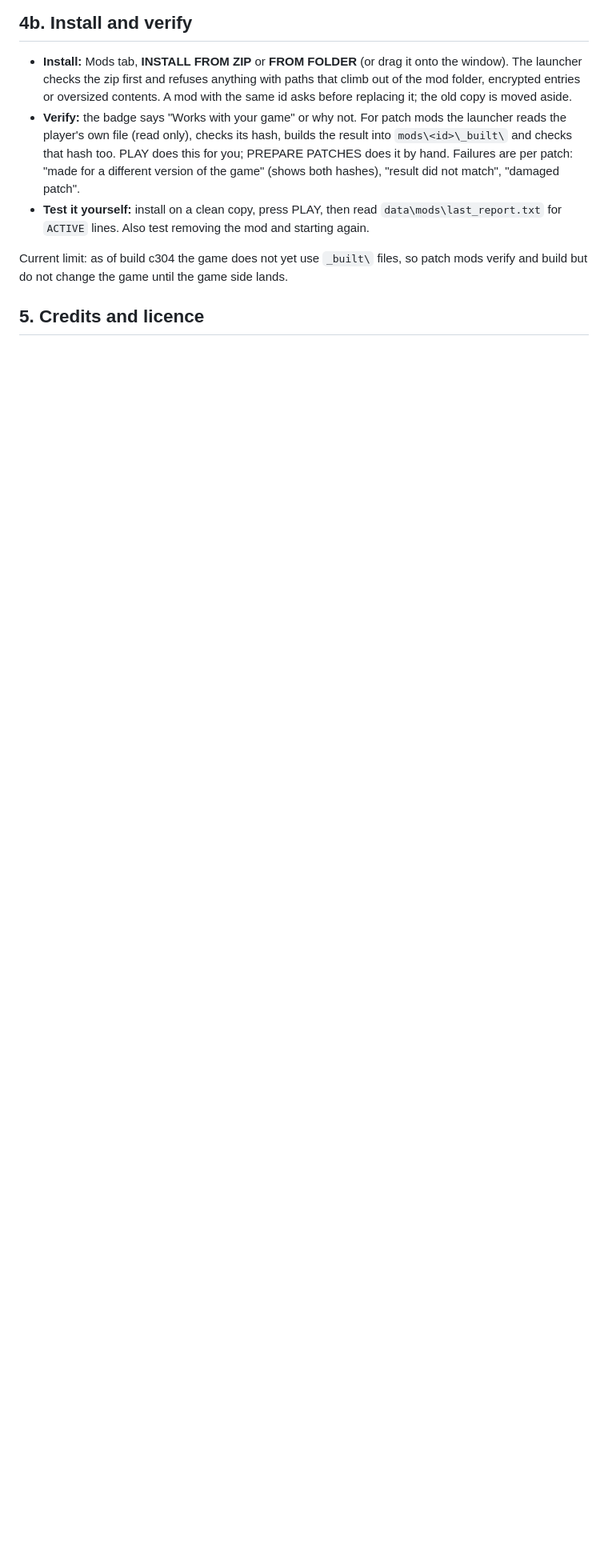
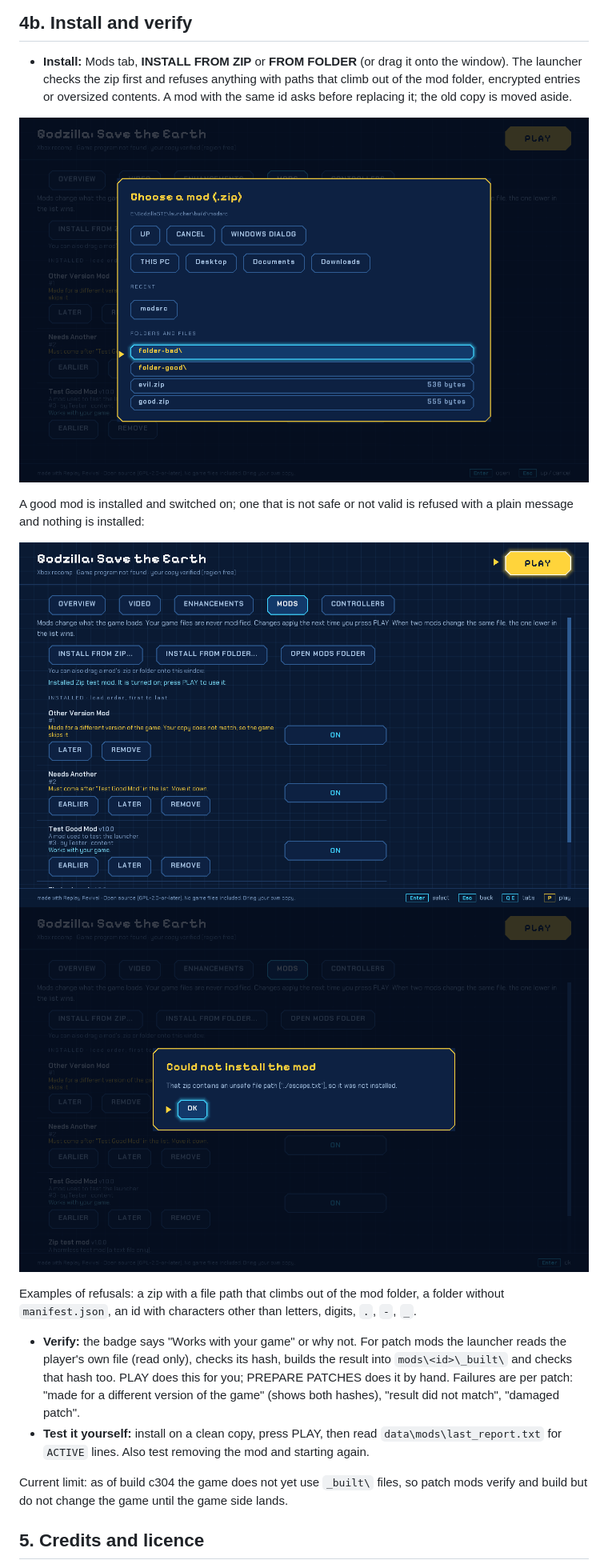
Before and after one commit to replayrevival/launcher, a Markdown page: docs/MODDING.md, the part around the change. Shown at 80% size. GitHub-like rendering; pictures changed too: docs/screenshots/mod_browser_zip.png (added), docs/screenshots/mod_install_zip_ok.png (added), docs/screenshots/mod_install_zip_refused.png (added); blank space fills up the shorter version.

Commit message:
MODDING.md: mod install through the file browser, with screenshots
Co-Authored-By: Claude Sonnet 5.5 <noreply@anthropic.com>

```diff
--- a/docs/MODDING.md
+++ b/docs/MODDING.md
@@ -75,6 +75,16 @@ Steps:
 
 ## 4b. Install and verify
 - **Install:** Mods tab, **INSTALL FROM ZIP** or **FROM FOLDER** (or drag it onto the window). The launcher checks the zip first and refuses anything with paths that climb out of the mod folder, encrypted entries or oversized contents. A mod with the same id asks before replacing it; the old copy is moved aside.
+
+![Choosing a mod zip in the launcher's browser](screenshots/mod_browser_zip.png)
+
+A good mod is installed and switched on; one that is not safe or not valid is refused with a plain message and nothing is installed:
+
+![Mod installed](screenshots/mod_install_zip_ok.png)
+![Mod refused](screenshots/mod_install_zip_refused.png)
+
+Examples of refusals: a zip with a file path that climbs out of the mod folder, a folder without `manifest.json`, an id with characters other than letters, digits, `.`, `-`, `_`.
+
 - **Verify:** the badge says "Works with your game" or why not. For patch mods the launcher reads the player's own file (read only), checks its hash, builds the result into `mods\<id>\_built\` and checks that hash too. PLAY does this for you; PREPARE PATCHES does it by hand. Failures are per patch: "made for a different version of the game" (shows both hashes), "result did not match", "damaged patch".
 - **Test it yourself:** install on a clean copy, press PLAY, then read `data\mods\last_report.txt` for `ACTIVE` lines. Also test removing the mod and starting again.
 
```
